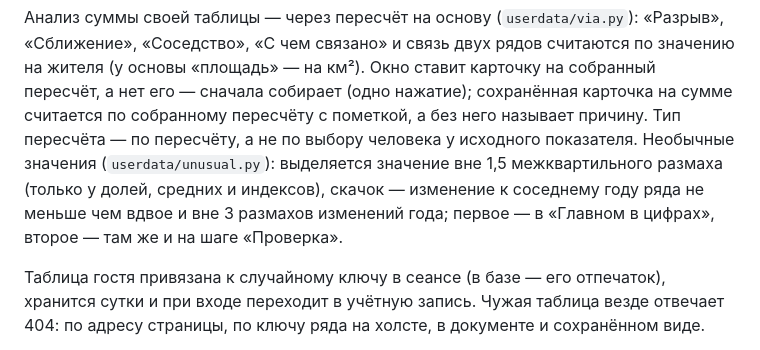
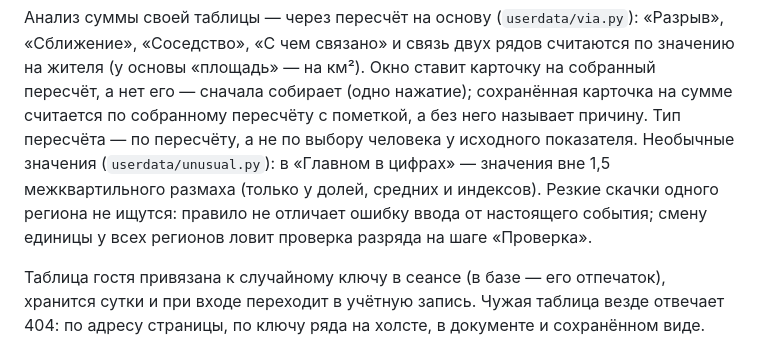
Before and after one commit to ht2473/RegionLens_v2, a Markdown page: docs/ARCHITECTURE.md, the part around the change. Drawn GitHub-style.

Commit message:
Документация: необычные значения своих данных

```diff
--- a/docs/ARCHITECTURE.md
+++ b/docs/ARCHITECTURE.md
@@ -793,10 +793,10 @@ sequenceDiagram
 на жителя (у основы «площадь» — на км²). Окно ставит карточку на собранный пересчёт, а нет
 его — сначала собирает (одно нажатие); сохранённая карточка на сумме считается по собранному
 пересчёту с пометкой, а без него называет причину. Тип пересчёта — по пересчёту, а не по
-выбору человека у исходного показателя. Необычные значения (`userdata/unusual.py`):
-выделяется значение вне 1,5 межквартильного размаха (только у долей, средних и индексов),
-скачок — изменение к соседнему году ряда не меньше чем вдвое и вне 3 размахов изменений года;
-первое — в «Главном в цифрах», второе — там же и на шаге «Проверка».
+выбору человека у исходного показателя. Необычные значения (`userdata/unusual.py`): в «Главном
+в цифрах» — значения вне 1,5 межквартильного размаха (только у долей, средних и индексов).
+Резкие скачки одного региона не ищутся: правило не отличает ошибку ввода от настоящего
+события; смену единицы у всех регионов ловит проверка разряда на шаге «Проверка».
 
 Таблица гостя привязана к случайному ключу в сеансе (в базе — его отпечаток), хранится
 сутки и при входе переходит в учётную запись. Чужая таблица везде отвечает 404:
```
